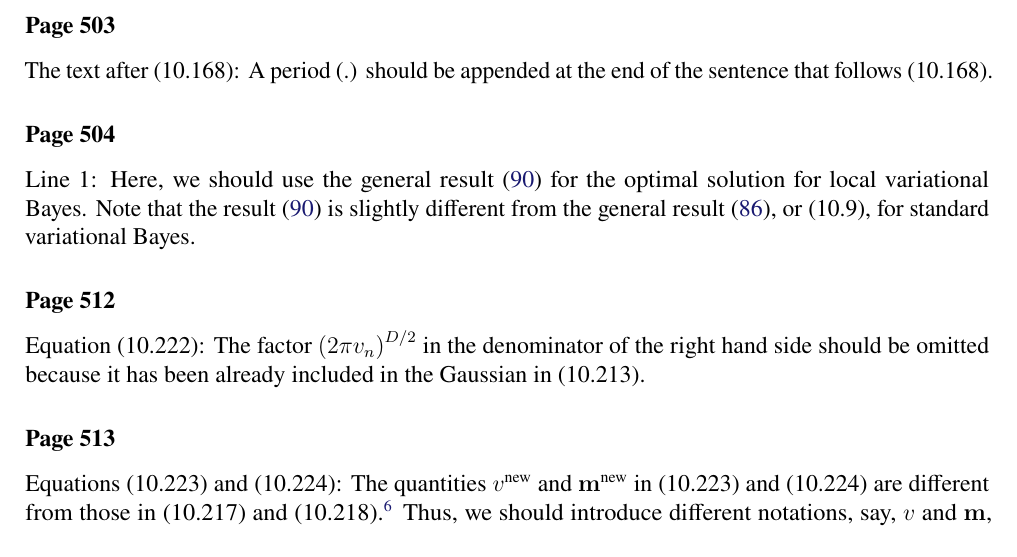
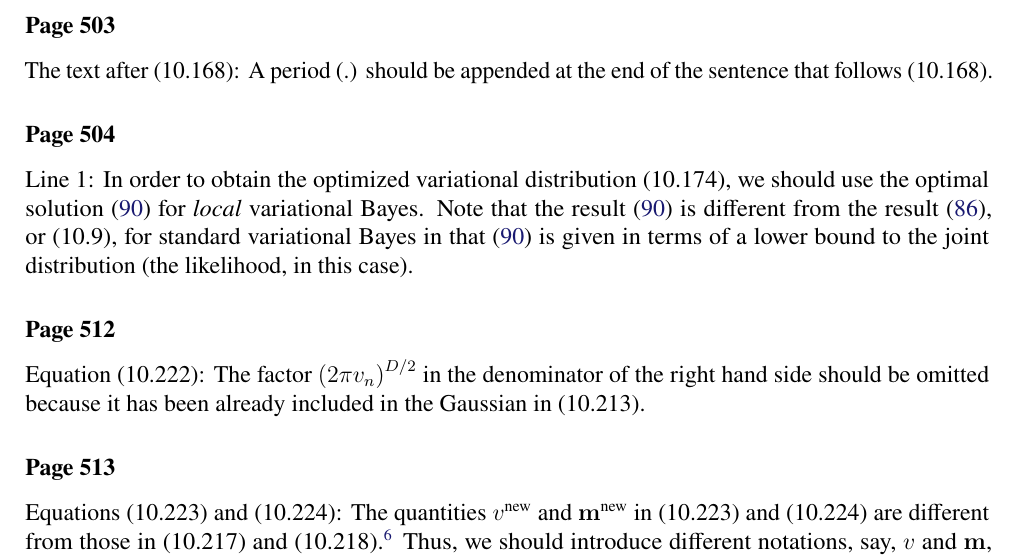
Before and after one commit to yousuketakada/prml_errata, a LaTeX document (prml_errata.tex): part of page 16 of 32, cut so that both start at the same text. Compiled offline with pdfLaTeX.

Commit message:
Edit erratum for the derivation of (10.174)

```diff
--- a/prml_errata.tex
+++ b/prml_errata.tex
@@ -1210,11 +1210,14 @@ A period (.) should be appended at the end of the sentence that follows (10.168)
 
 \erratum{Page~504}
 Line~1:
-Here, we should use the general result~\eqref{eq:optimal_solution_for_local_variational_bayes}
-for the optimal solution for local variational Bayes.
-Note that the result~\eqref{eq:optimal_solution_for_local_variational_bayes} is slightly different
-from the general result \eqref{eq:optimal_solution_for_variational_bayes}, or (10.9), for
-standard variational Bayes.
+In order to obtain the optimized variational distribution~(10.174), we should use
+the optimal solution~\eqref{eq:optimal_solution_for_local_variational_bayes}
+for \emph{local} variational Bayes.
+Note that the result~\eqref{eq:optimal_solution_for_local_variational_bayes} is different
+from the result~\eqref{eq:optimal_solution_for_variational_bayes}, or (10.9), for
+standard variational Bayes
+in that \eqref{eq:optimal_solution_for_local_variational_bayes} is given in terms of
+a lower bound to the joint distribution (the likelihood, in this case).
 
 \erratum{Page~512}
 Equation~(10.222):
```
